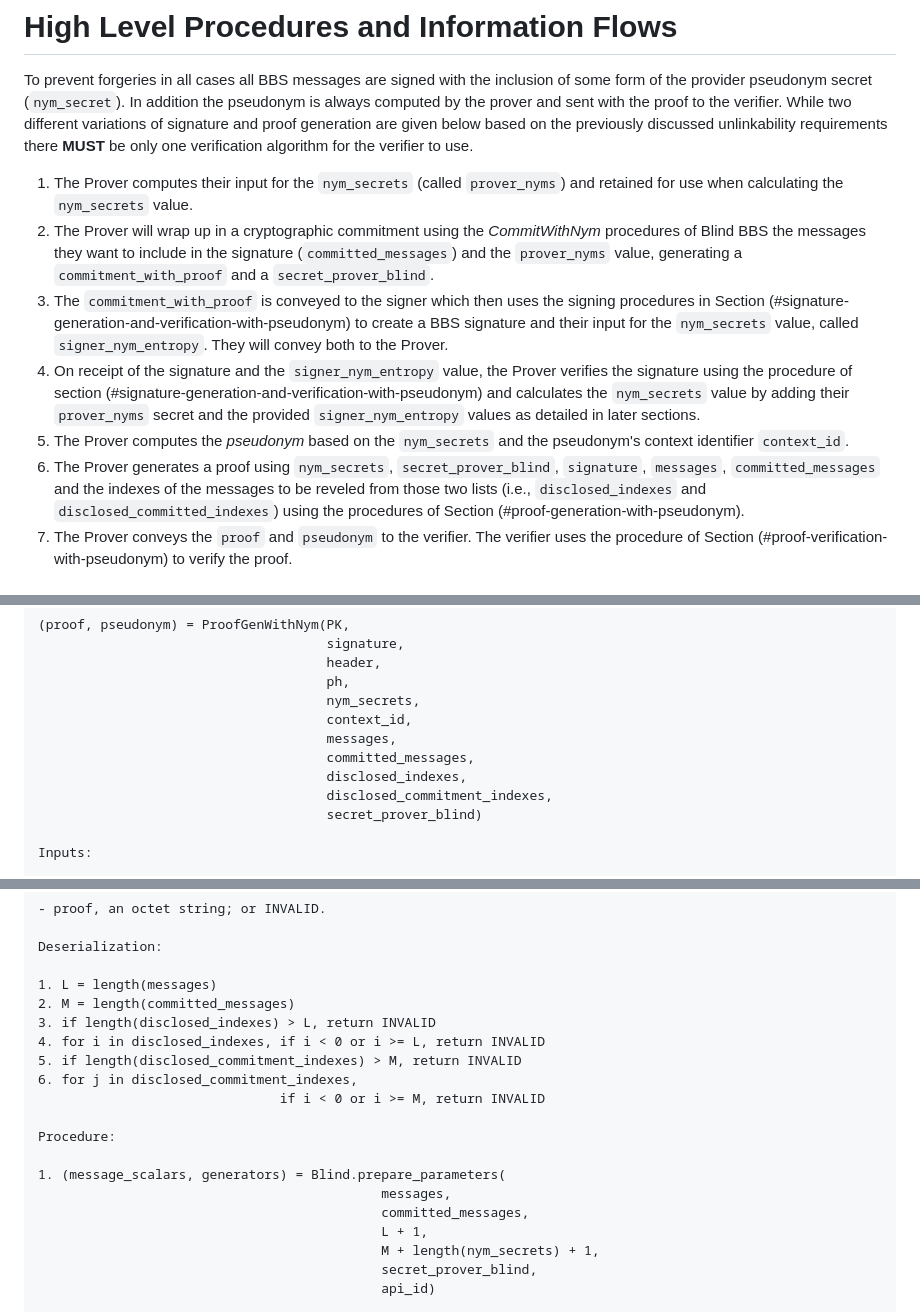
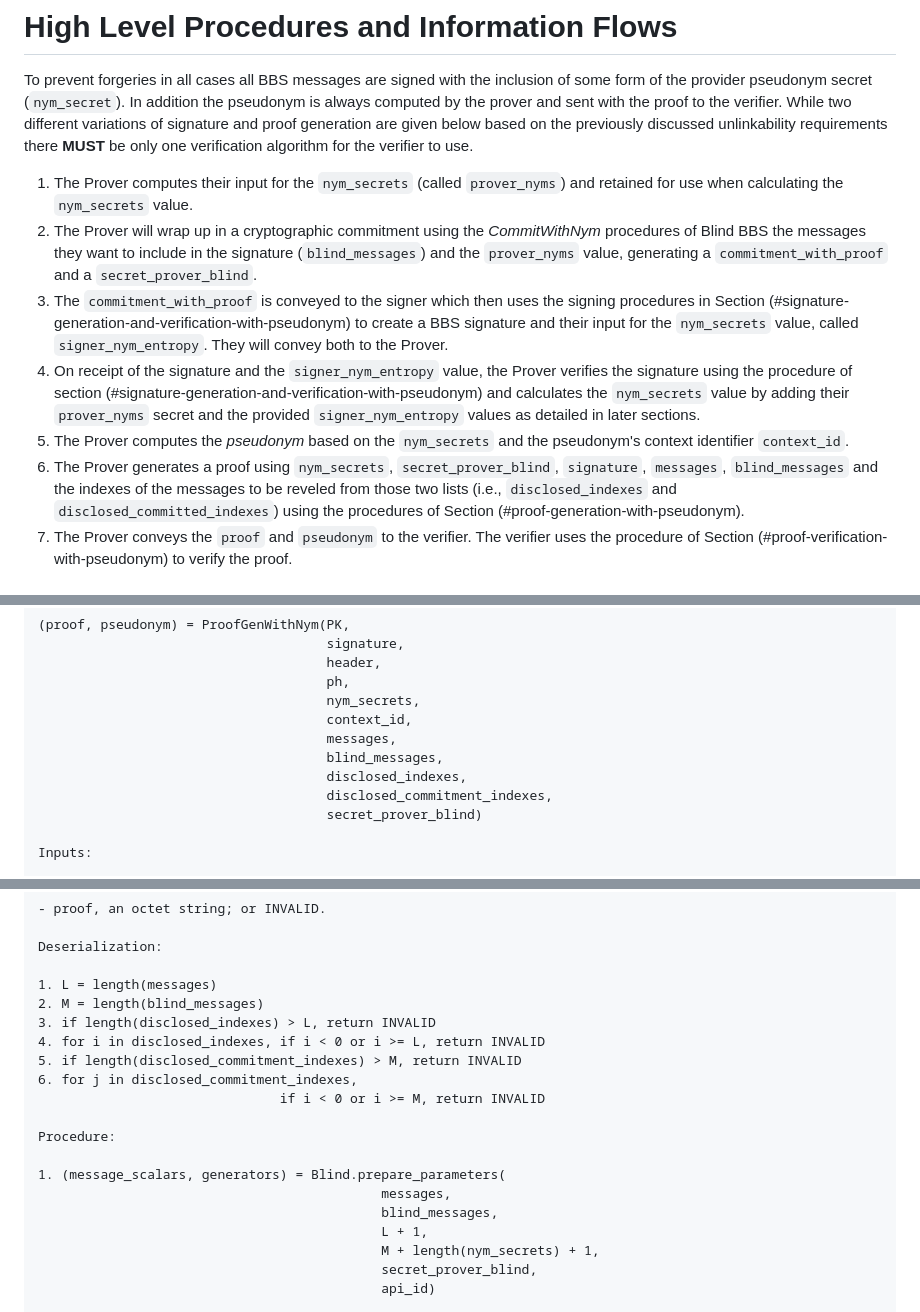
Before and after one commit to cfrg/draft-irtf-cfrg-bbs-pseudonyms, a Markdown page: draft-irtf-cfrg-bbs-per-verifier-linkability.md, 3 parts joined by grey strips. Rendered like a GitHub page.

```diff
--- a/draft-irtf-cfrg-bbs-per-verifier-linkability.md
+++ b/draft-irtf-cfrg-bbs-per-verifier-linkability.md
@@ -255,11 +255,11 @@ Additionally, the `nym_secrets` value will be signed by the BBS Signature. This
 To prevent forgeries in all cases all BBS messages are signed with the inclusion of some form of the provider pseudonym secret (`nym_secret`). In addition the pseudonym is always computed by the prover and sent with the proof to the verifier. While two different variations of signature and proof generation are given below based on the previously discussed unlinkability requirements there **MUST** be only one verification algorithm for the verifier to use.
 
 1. The Prover computes their input for the `nym_secrets` (called `prover_nyms`) and retained for use when calculating the `nym_secrets` value.
-2. The Prover will wrap up in a cryptographic commitment using the *CommitWithNym* procedures of Blind BBS the messages they want to include in the signature (`committed_messages`) and the `prover_nyms` value, generating a `commitment_with_proof` and a `secret_prover_blind`.
+2. The Prover will wrap up in a cryptographic commitment using the *CommitWithNym* procedures of Blind BBS the messages they want to include in the signature (`blind_messages`) and the `prover_nyms` value, generating a `commitment_with_proof` and a `secret_prover_blind`.
 3. The `commitment_with_proof` is conveyed to the signer which then uses the signing procedures in Section (#signature-generation-and-verification-with-pseudonym) to create a BBS signature and their input for the `nym_secrets` value, called `signer_nym_entropy`. They will convey both to the Prover.
 4. On receipt of the signature and the `signer_nym_entropy` value, the Prover verifies the signature using the procedure of section (#signature-generation-and-verification-with-pseudonym) and calculates the `nym_secrets` value by adding their `prover_nyms` secret and the provided `signer_nym_entropy` values as detailed in later sections.
 5. The Prover computes the *pseudonym* based on the `nym_secrets` and the pseudonym's context identifier `context_id`.
-6. The Prover generates a proof using `nym_secrets`, `secret_prover_blind`, `signature`, `messages`, `committed_messages` and the indexes of the messages to be reveled from those two lists (i.e., `disclosed_indexes` and `disclosed_committed_indexes`)  using the procedures of Section (#proof-generation-with-pseudonym).
+6. The Prover generates a proof using `nym_secrets`, `secret_prover_blind`, `signature`, `messages`, `blind_messages` and the indexes of the messages to be reveled from those two lists (i.e., `disclosed_indexes` and `disclosed_committed_indexes`)  using the procedures of Section (#proof-generation-with-pseudonym).
 7. The Prover conveys the `proof` and `pseudonym` to the verifier. The verifier uses the procedure of Section (#proof-verification-with-pseudonym) to verify the proof.
 
 # BBS Pseudonym Interface
@@ -473,7 +471,7 @@ To support pseudonyms, the `ProofGenWithNym` procedure takes the pseudonym secre
                                      nym_secrets,
                                      context_id,
                                      messages,
-                                     committed_messages,
+                                     blind_messages,
                                      disclosed_indexes,
                                      disclosed_commitment_indexes,
                                      secret_prover_blind)
@@ -525,7 +523,7 @@ Outputs:
 Deserialization:
 
 1. L = length(messages)
-2. M = length(committed_messages)
+2. M = length(blind_messages)
 3. if length(disclosed_indexes) > L, return INVALID
 4. for i in disclosed_indexes, if i < 0 or i >= L, return INVALID
 5. if length(disclosed_commitment_indexes) > M, return INVALID
@@ -536,7 +534,7 @@ Procedure:
 
 1. (message_scalars, generators) = Blind.prepare_parameters(
                                             messages,
-                                            committed_messages,
+                                            blind_messages,
                                             L + 1,
                                             M + length(nym_secrets) + 1,
                                             secret_prover_blind,
```
Also changed, not shown: other parts of draft-irtf-cfrg-bbs-per-verifier-linkability.md (+13 -15 lines).
